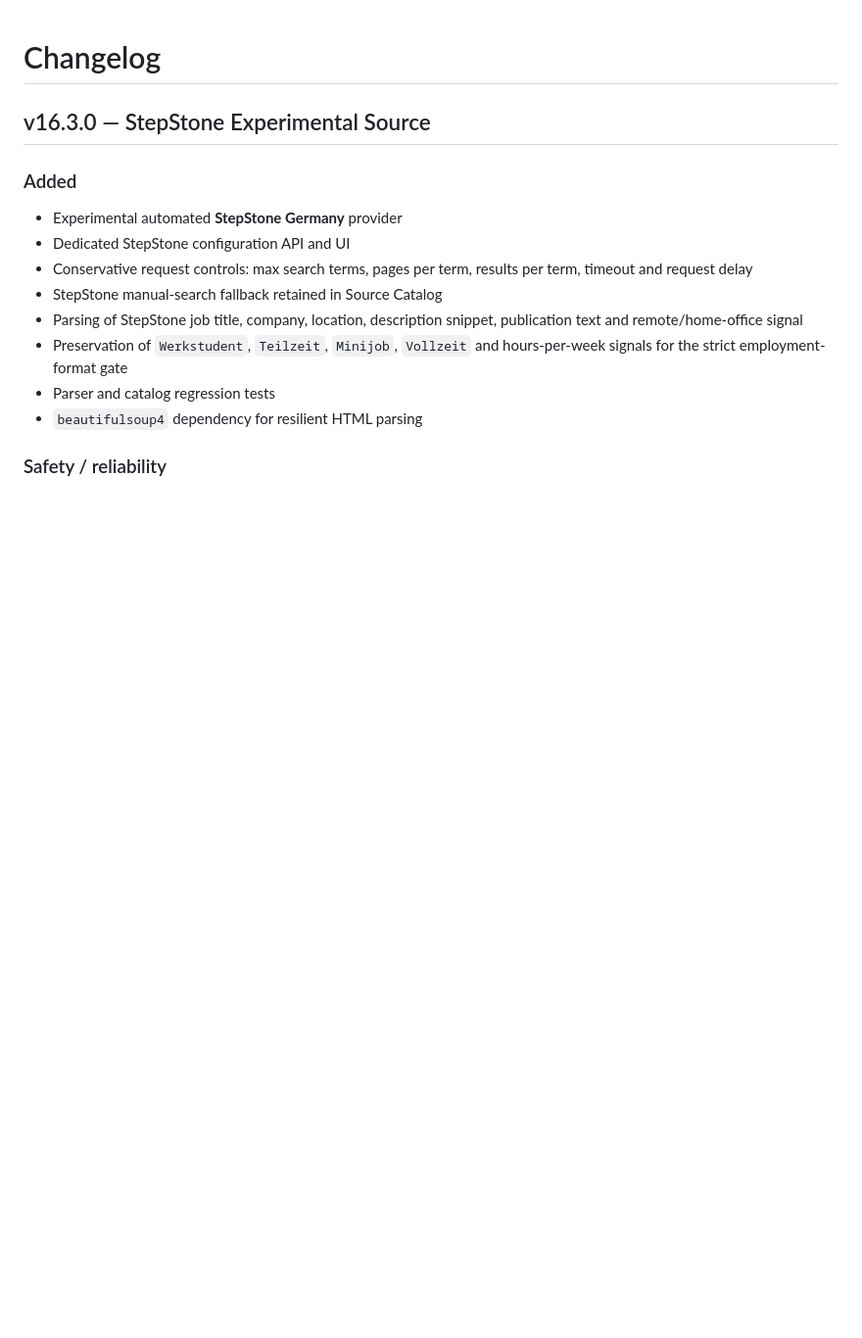
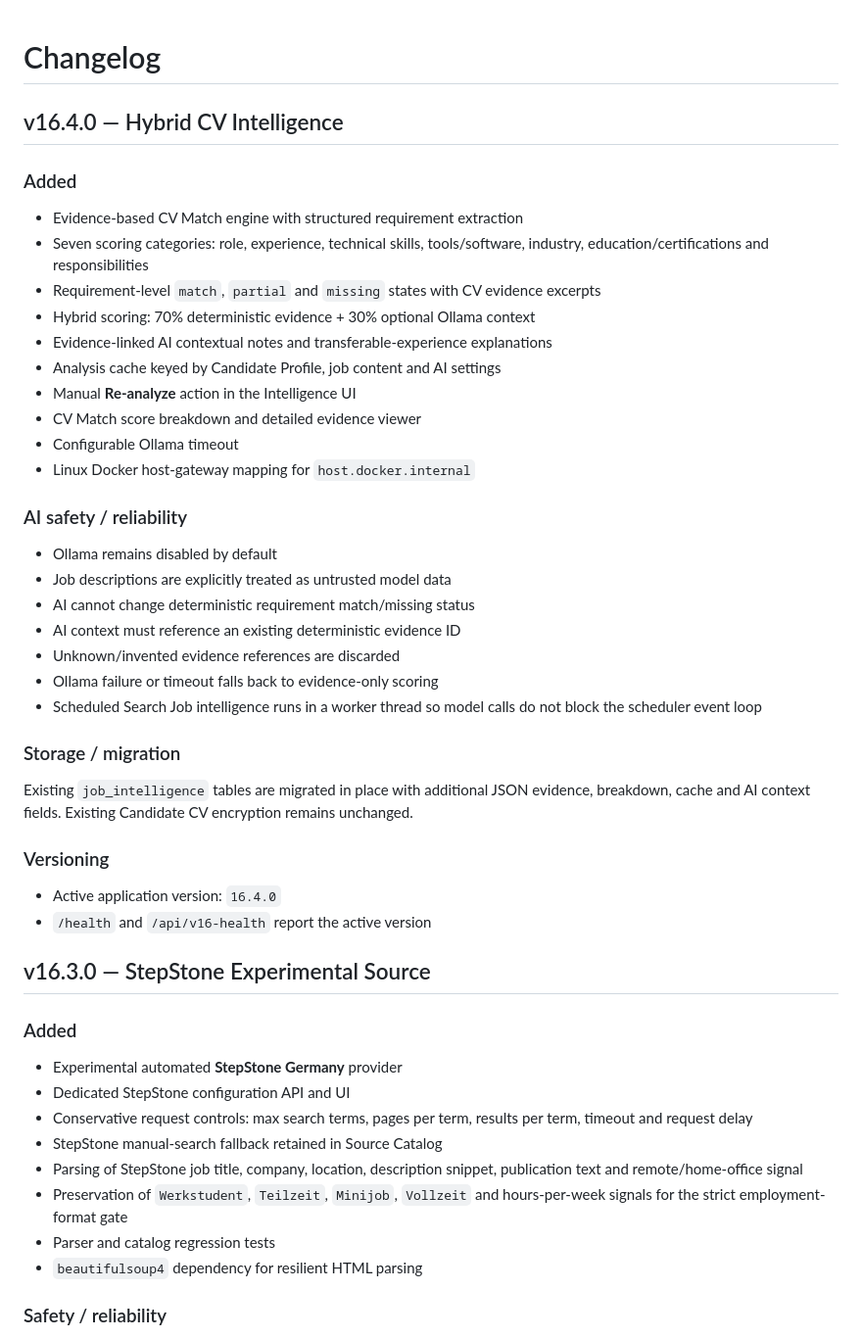
Before and after one commit to emnl51/bert, a Markdown page: CHANGELOG.md, the part around the change. Shown at 98% size. Drawn GitHub-style; blank space fills up the shorter version.

Commit message:
Document v16.4 hybrid CV intelligence

```diff
--- a/CHANGELOG.md
+++ b/CHANGELOG.md
@@ -1,4 +1,38 @@
 # Changelog
+
+## v16.4.0 — Hybrid CV Intelligence
+
+### Added
+
+- Evidence-based CV Match engine with structured requirement extraction
+- Seven scoring categories: role, experience, technical skills, tools/software, industry, education/certifications and responsibilities
+- Requirement-level `match`, `partial` and `missing` states with CV evidence excerpts
+- Hybrid scoring: 70% deterministic evidence + 30% optional Ollama context
+- Evidence-linked AI contextual notes and transferable-experience explanations
+- Analysis cache keyed by Candidate Profile, job content and AI settings
+- Manual **Re-analyze** action in the Intelligence UI
+- CV Match score breakdown and detailed evidence viewer
+- Configurable Ollama timeout
+- Linux Docker host-gateway mapping for `host.docker.internal`
+
+### AI safety / reliability
+
+- Ollama remains disabled by default
+- Job descriptions are explicitly treated as untrusted model data
+- AI cannot change deterministic requirement match/missing status
+- AI context must reference an existing deterministic evidence ID
+- Unknown/invented evidence references are discarded
+- Ollama failure or timeout falls back to evidence-only scoring
+- Scheduled Search Job intelligence runs in a worker thread so model calls do not block the scheduler event loop
+
+### Storage / migration
+
+Existing `job_intelligence` tables are migrated in place with additional JSON evidence, breakdown, cache and AI context fields. Existing Candidate CV encryption remains unchanged.
+
+### Versioning
+
+- Active application version: `16.4.0`
+- `/health` and `/api/v16-health` report the active version
 
 ## v16.3.0 — StepStone Experimental Source
 
```
